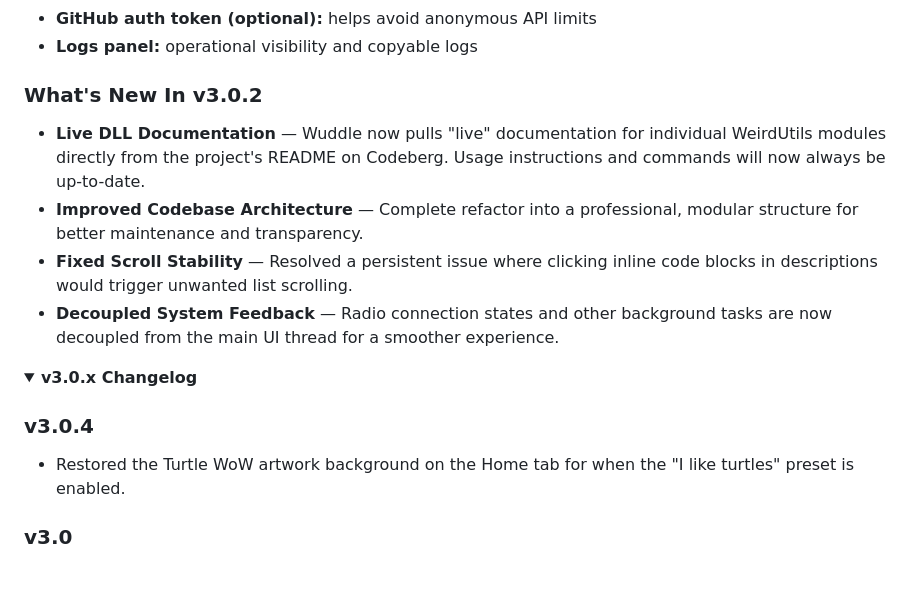
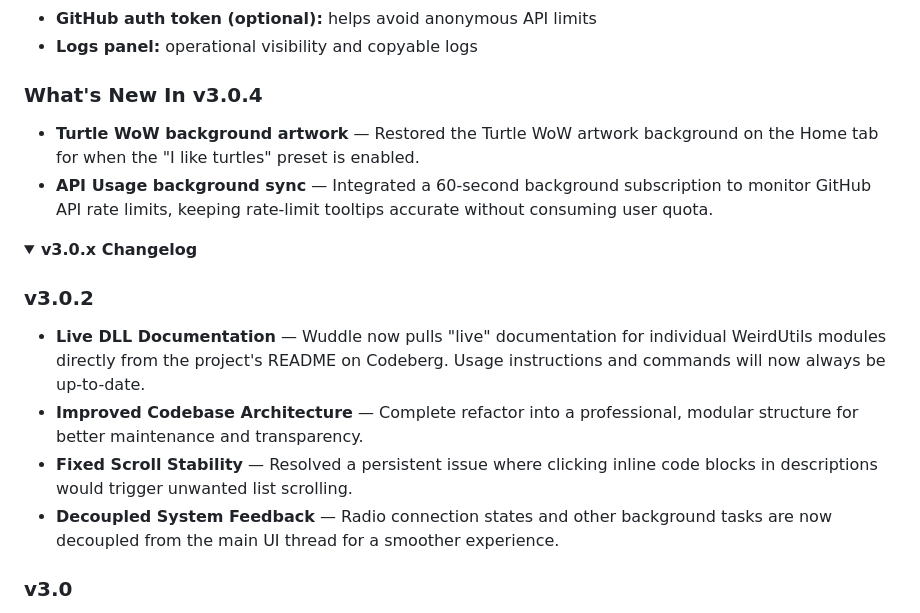
Before and after one commit to ZythDr/Wuddle, a Markdown page: README.md, the part around the change. Rendered like a GitHub page; folded sections open; blank space fills up the shorter version.

Commit message:
Revise README for version updates
Updated the 'What's New' section to reflect changes in version 3.0.4 and added details for version 3.0.2.

```diff
--- a/README.md
+++ b/README.md
@@ -28,18 +28,21 @@ Wuddle shows a warning before adding SuperWoW from Quick Add. If SuperWoW is ins
 - **GitHub auth token (optional):** helps avoid anonymous API limits
 - **Logs panel:** operational visibility and copyable logs
 
-### What's New In v3.0.2
+### What's New In v3.0.4
+- **Turtle WoW background artwork** — Restored the Turtle WoW artwork background on the Home tab for when the "I like turtles" preset is enabled.
+- **API Usage background sync** — Integrated a 60-second background subscription to monitor GitHub API rate limits, keeping rate-limit tooltips accurate without consuming user quota.
+
+
+<details>
+<summary><strong>v3.0.x Changelog</strong></summary>
+
+
+### v3.0.2
 
 - **Live DLL Documentation** — Wuddle now pulls "live" documentation for individual WeirdUtils modules directly from the project's README on Codeberg. Usage instructions and commands will now always be up-to-date.
 - **Improved Codebase Architecture** — Complete refactor into a professional, modular structure for better maintenance and transparency.
 - **Fixed Scroll Stability** — Resolved a persistent issue where clicking inline code blocks in descriptions would trigger unwanted list scrolling.
 - **Decoupled System Feedback** — Radio connection states and other background tasks are now decoupled from the main UI thread for a smoother experience.
-
-<details>
-<summary><strong>v3.0.x Changelog</strong></summary>
-
-### v3.0.4
-- Restored the Turtle WoW artwork background on the Home tab for when the "I like turtles" preset is enabled.
 
 ### v3.0
 
```
